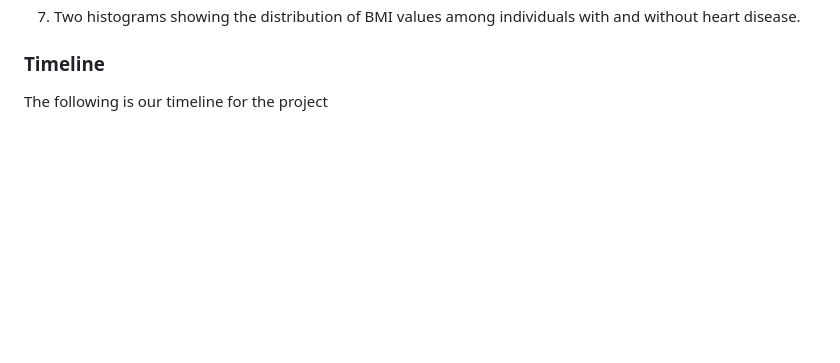
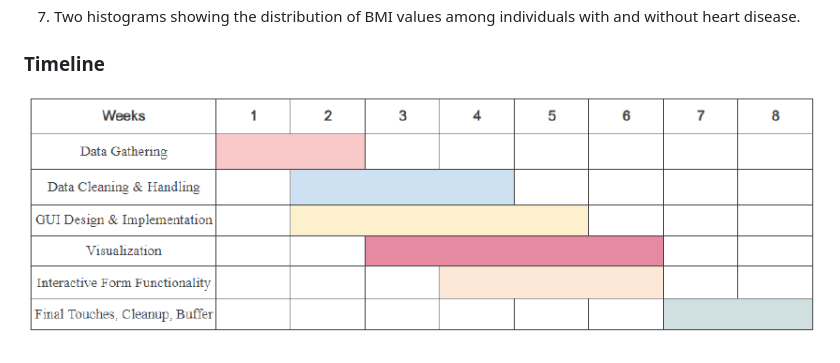
Before and after one commit to serayyagci1/coderate, a Markdown page: README.md, the part around the change. GitHub-like rendering; blank space fills up the shorter version.

```diff
--- a/README.md
+++ b/README.md
@@ -90,4 +90,4 @@ Several plots have been created to visualize the data for understanding the dist
 7. Two histograms showing the distribution of BMI values among individuals with and without heart disease.
 
 ### Timeline
-The following is our timeline for the project
+![The following is our timeline for the project](https://github.com/serayyagci1/coderate/blob/front-end/project_timeline.png?raw=true)
```
